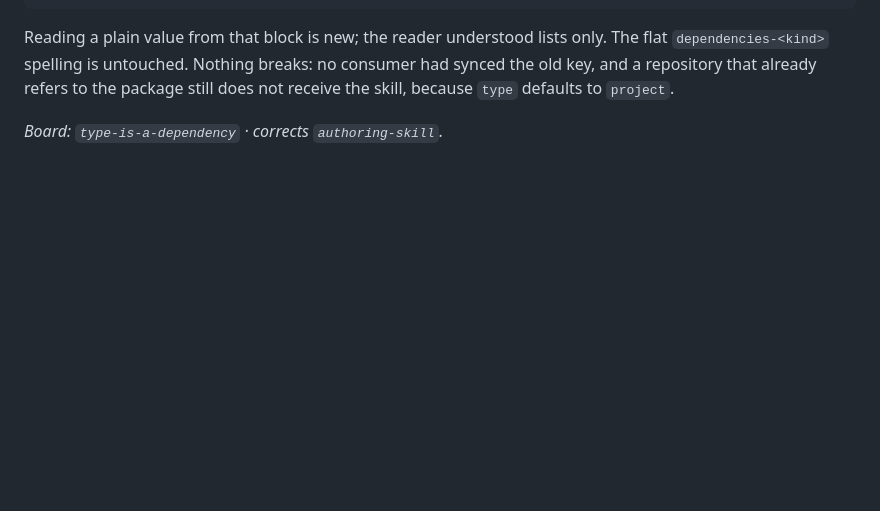
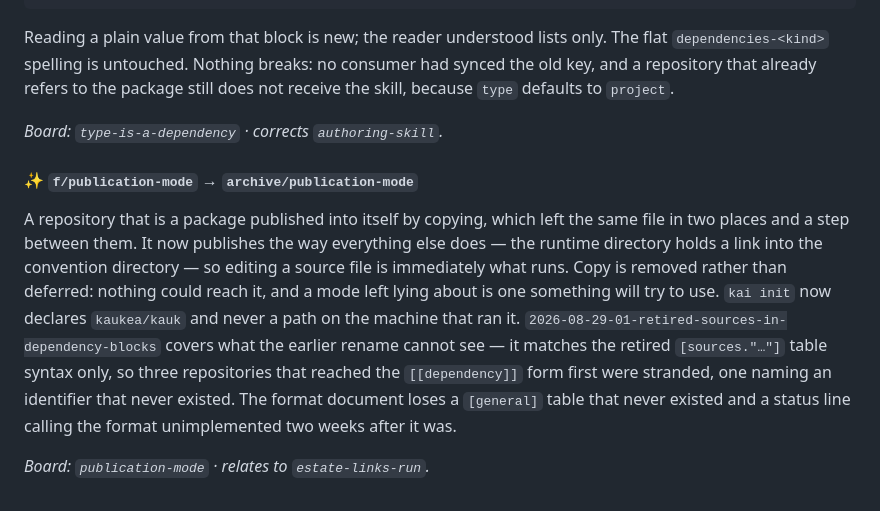
Before and after one commit to kaukea/kauk, a Markdown page: CHANGELOG.md, the part around the change. Drawn GitHub-style; blank space fills up the shorter version.

```diff
--- a/CHANGELOG.md
+++ b/CHANGELOG.md
@@ -376,3 +376,20 @@ had synced the old key, and a repository that already refers to the package stil
 does not receive the skill, because `type` defaults to `project`.
 
 _Board: `type-is-a-dependency` · corrects `authoring-skill`._
+
+#### ✨ `f/publication-mode` → `archive/publication-mode`
+
+A repository that is a package published into itself by copying, which left the
+same file in two places and a step between them. It now publishes the way
+everything else does — the runtime directory holds a link into the convention
+directory — so editing a source file is immediately what runs. Copy is removed
+rather than deferred: nothing could reach it, and a mode left lying about is one
+something will try to use. `kai init` now declares `kaukea/kauk` and never a path
+on the machine that ran it. `2026-08-29-01-retired-sources-in-dependency-blocks`
+covers what the earlier rename cannot see — it matches the retired
+`[sources."…"]` table syntax only, so three repositories that reached the
+`[[dependency]]` form first were stranded, one naming an identifier that never
+existed. The format document loses a `[general]` table that never existed and a
+status line calling the format unimplemented two weeks after it was.
+
+_Board: `publication-mode` · relates to `estate-links-run`._
```
Also changed, not shown: docs/decisions.md (+17 -0 lines).
